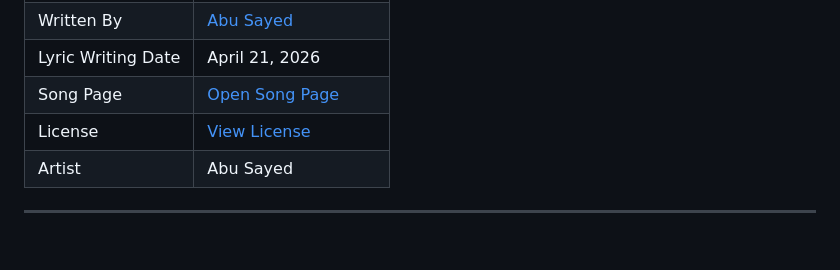
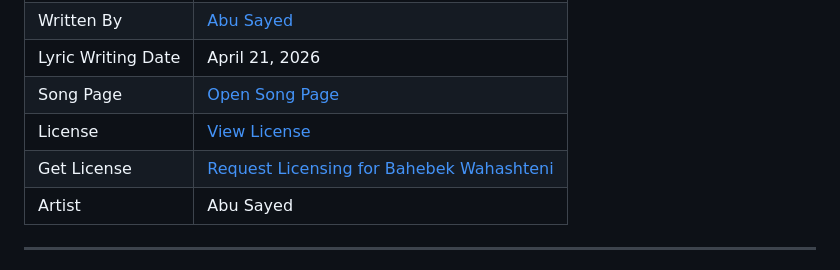
Before and after one commit to ImAbuSayed/bahebek-wahashteni, a Markdown page: README.md, the part around the change. Rendered like a GitHub page; blank space fills up the shorter version.

Commit message:
docs: update public README

```diff
--- a/README.md
+++ b/README.md
@@ -13,6 +13,7 @@
 | Lyric Writing Date | April 21, 2026 |
 | Song Page | [Open Song Page](https://imabusayed.github.io/bahebek-wahashteni/) |
 | License | [View License](./LICENSE.md) |
+| Get License | [Request Licensing for Bahebek Wahashteni](https://music.abusayed.com.bd/Licensing/) |
 | Artist | Abu Sayed |
 
 ---
```
